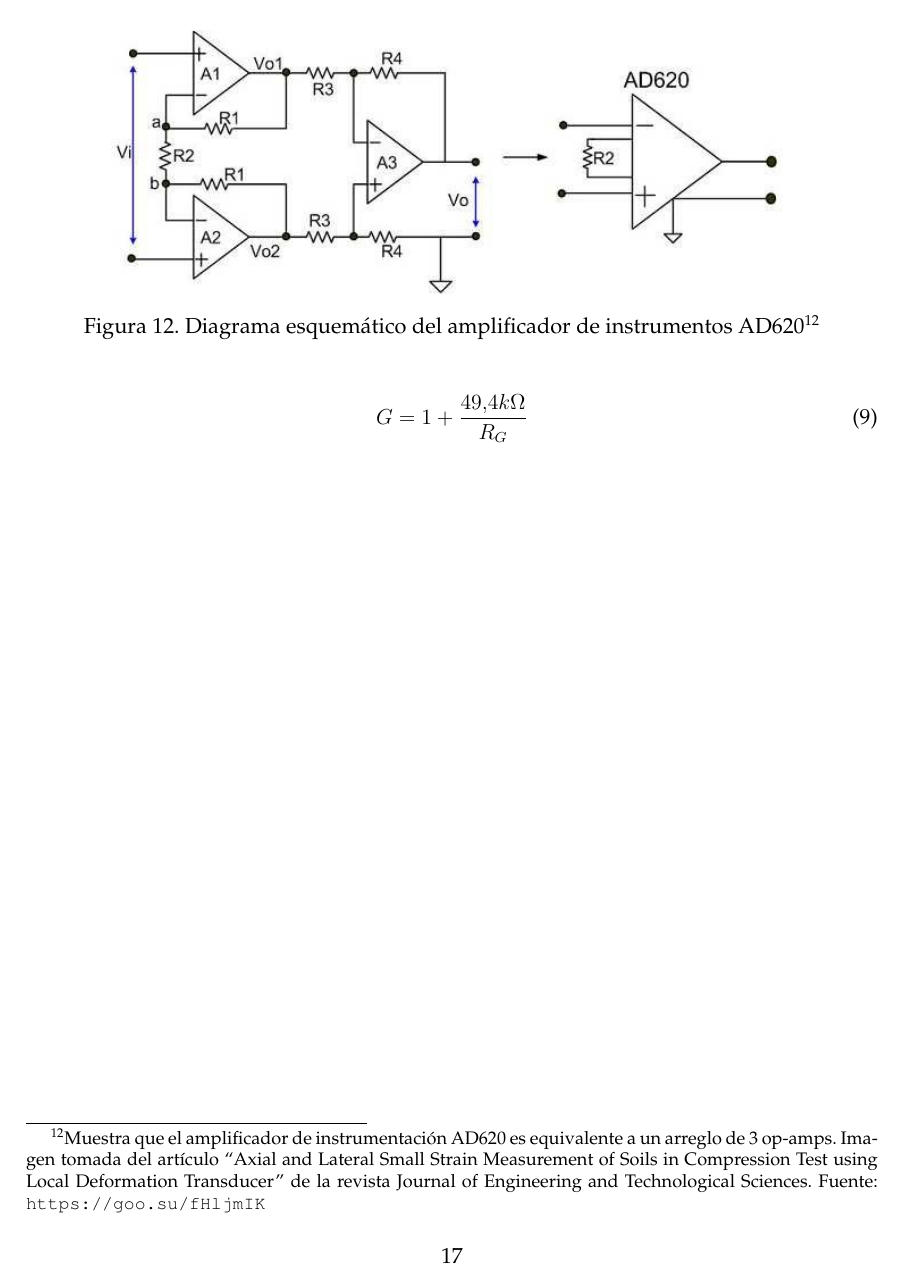
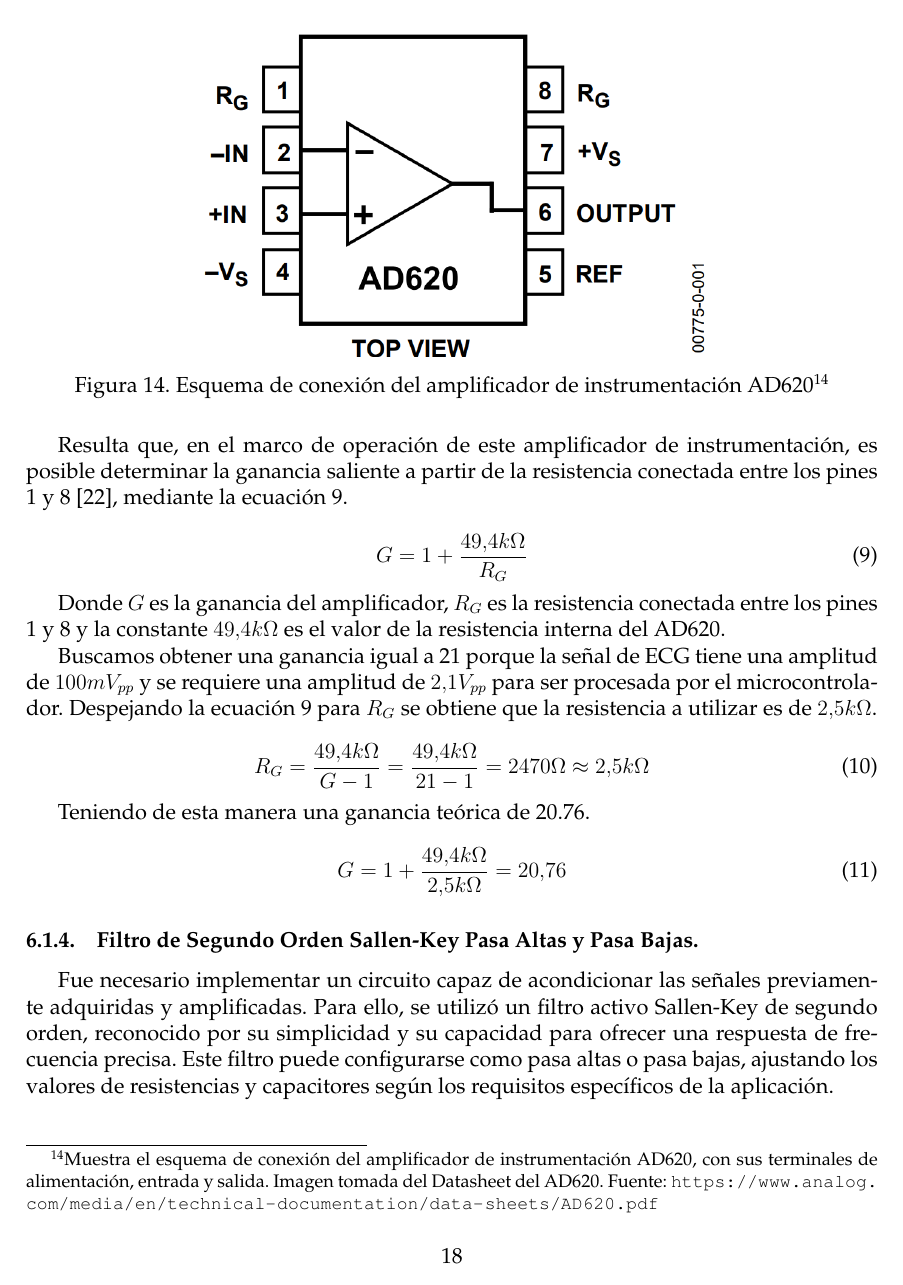
Before and after one commit to Luisangel2801/Proyecto-Terminal, a LaTeX document (Reporte/main.tex, which reads Reporte/cuerpo.tex): page 22 of 24 before the commit and page 23 of 26 after it. Compiled offline with pdfLaTeX.

Commit message:
Agregar apartado de filtros

```diff
--- a/Reporte/cuerpo.tex
+++ b/Reporte/cuerpo.tex
@@ -333,6 +340,3 @@
 
             \begin{figure}[H]
                 \centering
-            \includegraphics[width=0.8\textwidth]{img/Desarrollo/AD620.png}
-            \caption[Diagrama esquemático del amplificador de instrumentos AD620.]{Diagrama esquemático del amplificador de instrumentos AD620\footnotemark}
-            \label{fig:AD620}
@@ -339,7 +346,37 @@
             \end{figure}
-        \footnotetext{Muestra que el amplificador de instrumentación AD620 es equivalente a un arreglo de 3 op-amps. Imagen tomada del artículo ``Axial and Lateral Small Strain Measurement of Soils in Compression Test using Local Deformation Transducer'' de la revista Journal of Engineering and Technological Sciences. Fuente: \url{https://goo.su/fHljmIK}}
+            \footnotetext{Muestra la diferencia en la taza de error por corriente suministrada de un amplificador de instrumentación AD620 y un arreglo de amplificadores de instrumentación convencional. Imagen tomada del Datasheet del AD620. Fuente: \url{https://www.analog.com/media/en/technical-documentation/data-sheets/AD620.pdf}}
+
+            El componente cuenta con una entrada inversora (pin 2), una no inversora (pin 3), dos fuentes de alimentación (pin 4 y 7), una referencia o polo a tierra (pin 5), y una salida de la señal amplificada (pin 6). La ganancia del AD620 se puede ajustar mediante una resistencia externa conectada entre el pin 1 y el pin 8.
+            \begin{figure}[H]
+                \centering
+                \includegraphics[width=0.6\textwidth]{img/Desarrollo/AD620_Diagrama.png}
+                \caption[Esquema de conexión del amplificador de instrumentación AD620.]{Esquema de conexión del amplificador de instrumentación AD620\footnotemark}
+                \label{fig:AD620_pinout}
+            \end{figure}
+            \footnotetext{Muestra el esquema de conexión del amplificador de instrumentación AD620, con sus terminales de alimentación, entrada y salida. Imagen tomada del Datasheet del AD620. Fuente: \url{https://www.analog.com/media/en/technical-documentation/data-sheets/AD620.pdf}}
+
+            Resulta que, en el marco de operación de este amplificador de instrumentación, es posible determinar la ganancia saliente a partir de la resistencia conectada entre los pines 1 y 8 \cite{AD620_AnalogDevices}, mediante la ecuación~\ref{eq:ganancia}.
 
             \begin{equation}
                 \label{eq:ganancia}
                 G = 1 + \frac{49.4 k\Omega}{R_G}
             \end{equation}
+
+            Donde $G$ es la ganancia del amplificador, $R_G$ es la resistencia conectada entre los pines 1 y 8 y la constante $49.4 k\Omega$ es el valor de la resistencia interna del AD620.
+
+            Buscamos obtener una ganancia igual a 21 porque la señal de ECG tiene una amplitud de $100 mV_{pp}$ y se requiere una amplitud de $2.1 V_{pp}$ para ser procesada por el microcontrolador. Despejando la ecuación~\ref{eq:ganancia} para $R_G$ se obtiene que la resistencia a utilizar es de $2.5 k\Omega$.
+
+            \begin{equation}
+                \label{eq:resistencia}
+                R_G = \frac{49.4 k\Omega}{G - 1} = \frac{49.4 k\Omega}{21 - 1} = 2470 \Omega \approx 2.5 k\Omega
+            \end{equation}
+
+            Teniendo de esta manera una ganancia teórica de 20.76.
+
+            \begin{equation}
+                \label{eq:ganancia_teorica}
+                G = 1 + \frac{49.4 k\Omega}{2.5 k\Omega} = 20.76
+            \end{equation}
+
+        \subsubsection{Filtro de Segundo Orden Sallen-Key Pasa Altas y Pasa Bajas.}
+            Fue necesario implementar un circuito capaz de acondicionar las señales previamente adquiridas y amplificadas. Para ello, se utilizó un filtro activo Sallen-Key de segundo orden, reconocido por su simplicidad y su capacidad para ofrecer una respuesta de frecuencia precisa. Este filtro puede configurarse como pasa altas o pasa bajas, ajustando los valores de resistencias y capacitores según los requisitos específicos de la aplicación.
@@ -345,0 +391,3 @@
+                    \label{fig:Filtro_Pasa_Altas}
+                \end{figure}
+                \footnotetext{Muestra el diagrama de un filtro pasa altas de segundo orden Sallen-Key, con dos resistencias y dos capacitores.}
```
Also changed, not shown: Reporte/piic.bib (+1 -1 lines), Reporte/img/Desarrollo/AD620_Diagrama.png (added), Reporte/img/Desarrollo/Amplificador_AD620_comparacion.png (added), Reporte/img/Desarrollo/Filtro_Pasa_Altas.PNG (added), Reporte/main.pdf, Reporte/cuerpo.tex (24 more changed lines). Lines whose indentation alone changed are shown as unchanged.
